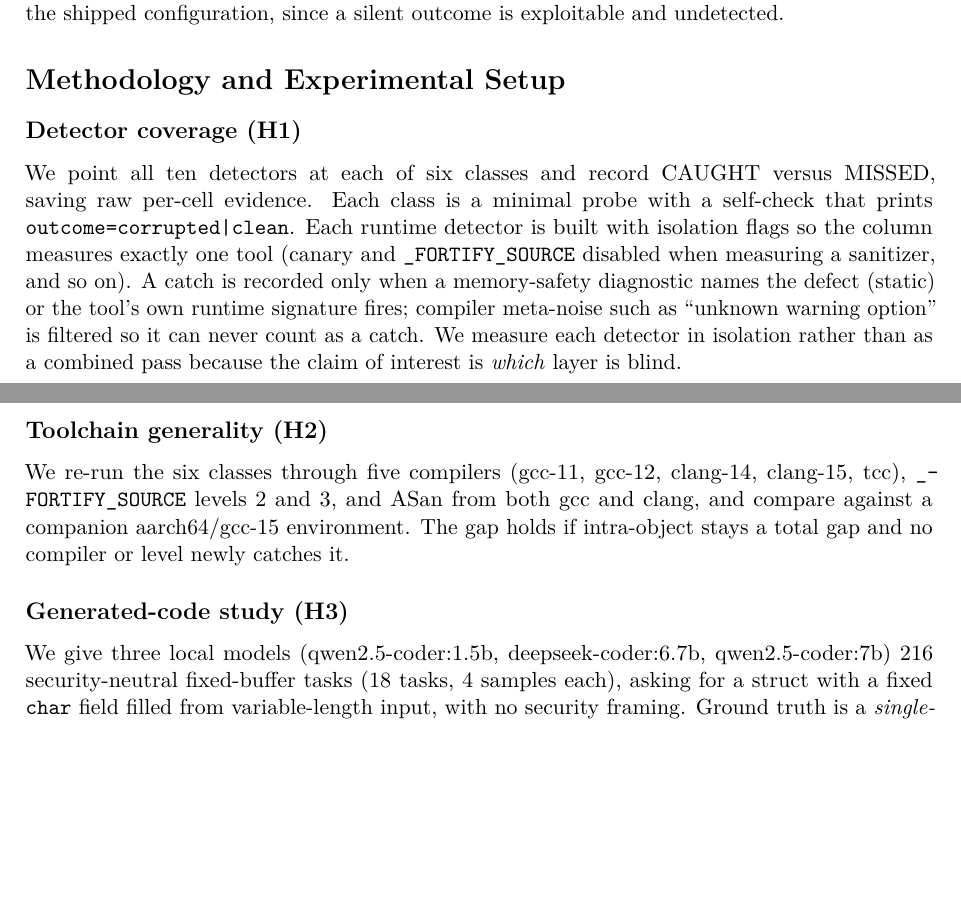
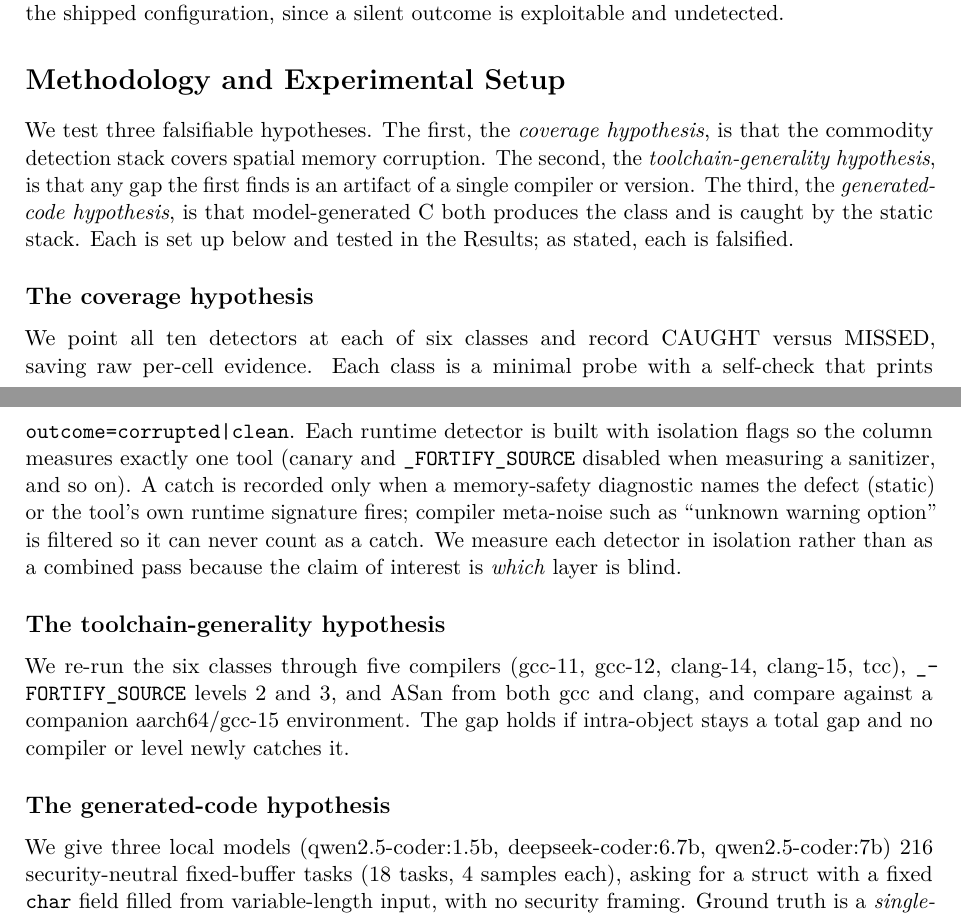
Before and after one commit to francose/llm-sandbox-cwe-research, a LaTeX paper (paper/main.tex): two parts of pages 3 and 4 of 7, joined at a grey line, cut so that both start at the same text, the shorter picture padded with empty space. The pictures show the PDF file paper/main.pdf that the author committed with the source.

Commit message:
name the hypotheses in words instead of H1/H2/H3
spell out the coverage, toolchain-generality, and generated-code hypotheses
throughout (headers, table captions, prose) so the paper reads without the
H1/H2/H3 shorthand. no results changed.

```diff
--- a/paper/main.tex
+++ b/paper/main.tex
@@ -185,7 +185,14 @@ is exploitable and undetected.
 
 \section*{Methodology and Experimental Setup}
 
-\subsection*{Detector coverage (H1)}
+We test three falsifiable hypotheses. The first, the \emph{coverage hypothesis}, is that the
+commodity detection stack covers spatial memory corruption. The second, the
+\emph{toolchain-generality hypothesis}, is that any gap the first finds is an artifact of a
+single compiler or version. The third, the \emph{generated-code hypothesis}, is that
+model-generated C both produces the class and is caught by the static stack. Each is set up
+below and tested in the Results; as stated, each is falsified.
+
+\subsection*{The coverage hypothesis}
 We point all ten detectors at each of six classes and record CAUGHT versus MISSED, saving
 raw per-cell evidence. Each class is a minimal probe with a self-check that prints
 \texttt{outcome=corrupted|clean}. Each runtime detector is built with isolation flags so the
@@ -196,13 +203,13 @@ as ``unknown warning option'' is filtered so it can never count as a catch. We m
 detector in isolation rather than as a combined pass because the claim of interest is
 \emph{which} layer is blind.
 
-\subsection*{Toolchain generality (H2)}
+\subsection*{The toolchain-generality hypothesis}
 We re-run the six classes through five compilers (gcc-11, gcc-12, clang-14, clang-15, tcc),
 \texttt{\_FORTIFY\_SOURCE} levels 2 and 3, and ASan from both gcc and clang, and compare
 against a companion aarch64/gcc-15 environment. The gap holds if intra-object stays a total
 gap and no compiler or level newly catches it.
 
-\subsection*{Generated-code study (H3)}
+\subsection*{The generated-code hypothesis}
 We give three local models (qwen2.5-coder:1.5b, deepseek-coder:6.7b, qwen2.5-coder:7b)
 \Ntotal{} security-neutral fixed-buffer tasks (18 tasks, 4 samples each), asking for a struct
 with a fixed \texttt{char} field filled from variable-length input, with no security framing.
@@ -237,7 +244,7 @@ The six classes exercised by H1 and H2:
 
 \section*{Results}
 
-\subsection*{Detector coverage (H1)}
+\subsection*{Detector coverage}
 Table~\ref{tab:h1} gives the coverage. Intra-object overflow is caught by no detector, a
 total gap, while the heap and stack variants of the same CWE-787 are caught at runtime by
 ASan and Valgrind. All six compile-time detectors caught none of the six classes on these
@@ -264,7 +272,7 @@ ABI/type skew                 & miss & --   & --     & --     & silent \\
 \end{tabular}
 \end{table}
 
-\subsection*{Toolchain generality (H2)}
+\subsection*{Toolchain generality}
 No compiler warned on intra-object at any level; the shipped state is silent under
 \texttt{\_FORTIFY\_SOURCE} 2 and 3; ASan misses it under both gcc and clang; the gap holds
 across two architectures and gcc versions 11, 12, and 15. One honest side-finding: gcc-12
```
Also changed, not shown: paper/main.pdf, paper/main.tex (25 more changed lines).
